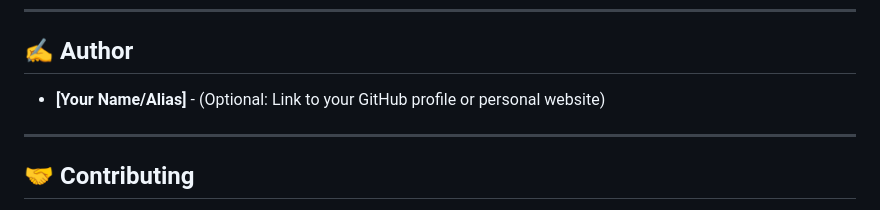
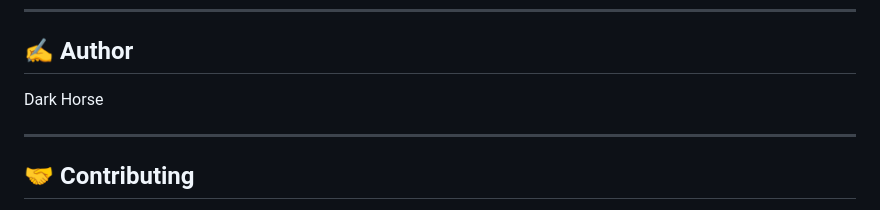
Before and after one commit to DarkHorse2054/my-ios-calculator, a Markdown page: README.md, the part around the change. Drawn GitHub-style.

```diff
--- a/README.md
+++ b/README.md
@@ -86,8 +86,7 @@ For a more permanent and accessible solution, consider using free hosting servic
 ---
 
 ## ✍️ Author
-
-* **[Your Name/Alias]** - (Optional: Link to your GitHub profile or personal website)
+Dark Horse
 
 ---
 
```
